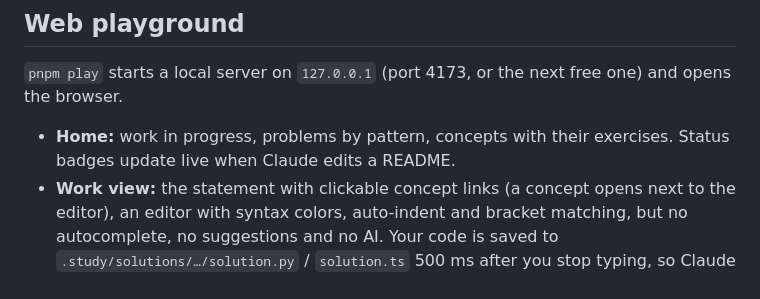
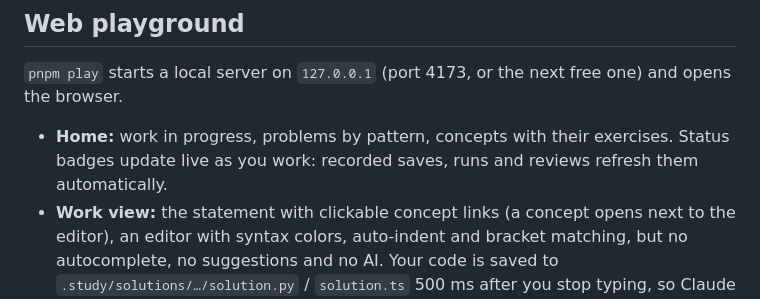
Before and after one commit to angelozdev/algorithms, a Markdown page: README.md, the part around the change. GitHub-like rendering.

Commit message:
docs(readme): credit recorded progress, not README edits, for live status badges
The "Home" bullet in the Web playground section said status badges
update "when Claude edits a README," which contradicts the Vocabulary
section's own claim that progress lives in .study/study.db, never in
READMEs. The actual mechanism (playground/web/events.tsx) is a
`progress` SSE event driven by .study/state.json.

Claude-Session: https://claude.ai/code/session_011y7mCL9WL1b6fY4BUantXK

```diff
--- a/README.md
+++ b/README.md
@@ -53,7 +53,7 @@ uv python install 3.13   # only if `uv python find` finds nothing
 
 `pnpm play` starts a local server on `127.0.0.1` (port 4173, or the next free one) and opens the browser.
 
-- **Home:** work in progress, problems by pattern, concepts with their exercises. Status badges update live when Claude edits a README.
+- **Home:** work in progress, problems by pattern, concepts with their exercises. Status badges update live as you work: recorded saves, runs and reviews refresh them automatically.
 - **Work view:** the statement with clickable concept links (a concept opens next to the editor), an editor with syntax colors, auto-indent and bracket matching, but no autocomplete, no suggestions and no AI. Your code is saved to `.study/solutions/…/solution.py` / `solution.ts` 500 ms after you stop typing, so Claude always reads what you see.
 - **Run (⌘↵):** the same examples, hidden and stress cases as `pnpm test`. Hidden answers never reach the browser.
 - **Custom input (⇧⌘↵):** run your code on your own input and see what it returns and prints.
```
